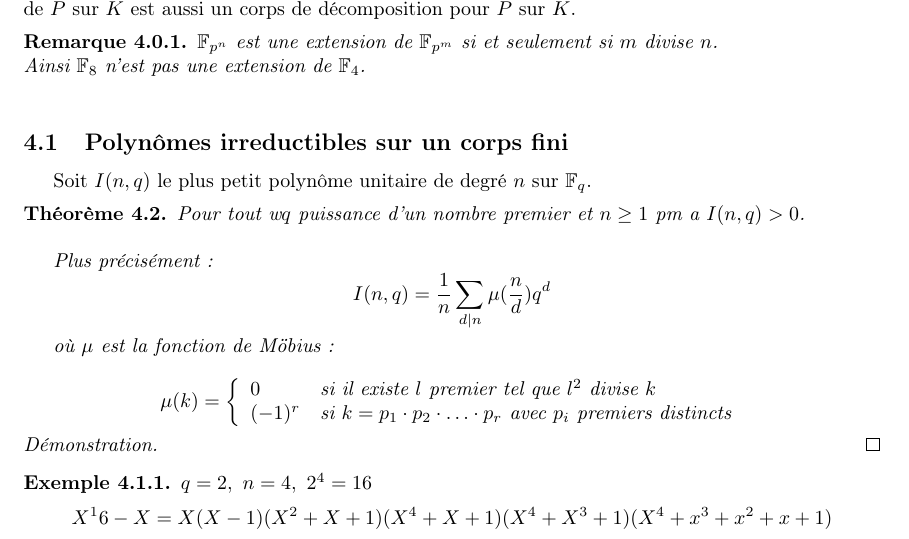
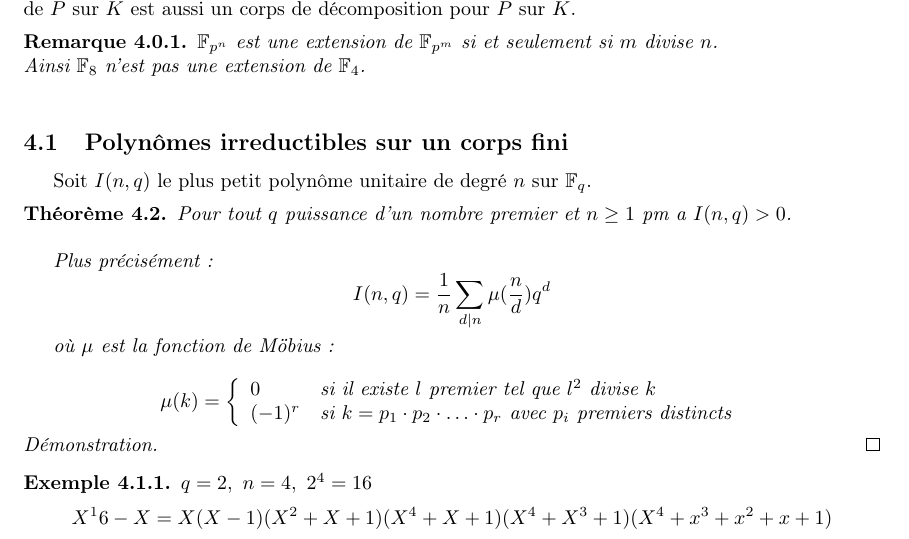
Before and after one commit to Yag000/algebre-II-notes, a LaTeX document (algebre-II-notes.tex, which reads contents/corps_finis/irreductibles.tex): part of page 22 of 27, cut so that both start at the same text. Compiled offline with pdfLaTeX.

Commit message:
fix: typo

```diff
--- a/contents/corps_finis/irreductibles.tex
+++ b/contents/corps_finis/irreductibles.tex
@@ -4,7 +4,7 @@
 Soit $I(n,q)$ le plus petit polynôme unitaire de degré $n$ sur $\F_q$.
 
 \begin{theorem}
-	Pour tout w$q$ puissance d'un nombre premier et $n \geq 1$ pm a $I(n,q) > 0$.\\
+	Pour tout $q$ puissance d'un nombre premier et $n \geq 1$ pm a $I(n,q) > 0$.\\
 
 	Plus précisément:
 	$$ I(n,q) = \frac{1}{n} \sum_{d|n} \mu(\frac{n}{d}) q^d$$
```
